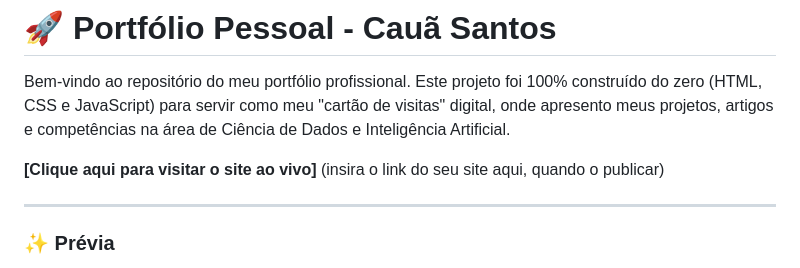
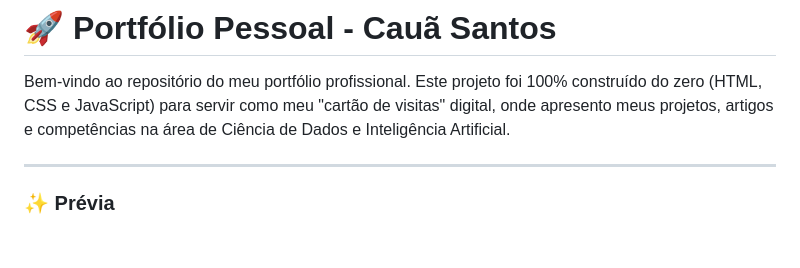
Before and after one commit to cauasantoslt/portifolio, a Markdown page: README.md, the part around the change. GitHub-like rendering; blank space fills up the shorter version.

Commit message:
Update README to remove live site link
Removed placeholder link for live site.

```diff
--- a/README.md
+++ b/README.md
@@ -1,8 +1,6 @@
 # 🚀 Portfólio Pessoal - Cauã Santos
 
 Bem-vindo ao repositório do meu portfólio profissional. Este projeto foi 100% construído do zero (HTML, CSS e JavaScript) para servir como meu "cartão de visitas" digital, onde apresento meus projetos, artigos e competências na área de Ciência de Dados e Inteligência Artificial.
-
-**[Clique aqui para visitar o site ao vivo]** (insira o link do seu site aqui, quando o publicar)
 
 ---
 
```
